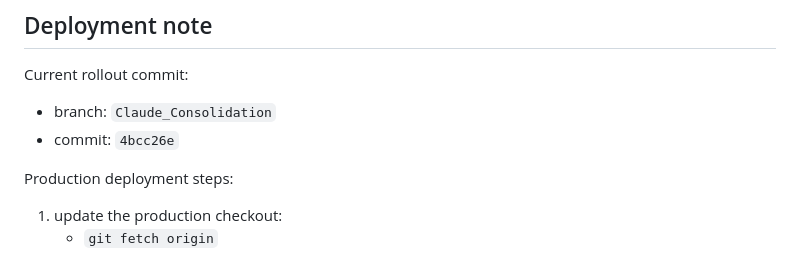
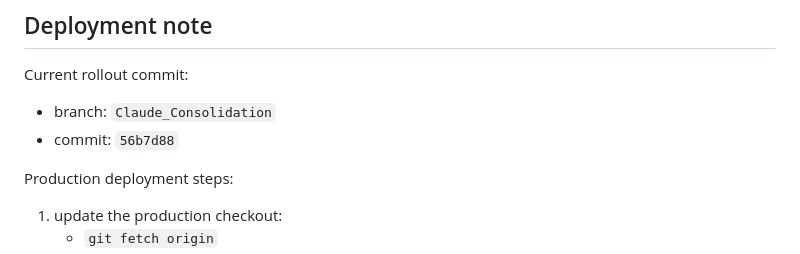
Before and after one commit to benwaldman33/gold-drop-production_tracker, a Markdown page: SESSION_SYNOPSIS.md, the part around the change. Drawn GitHub-style.

Commit message:
Update Settings subpage rollout note hash

```diff
--- a/SESSION_SYNOPSIS.md
+++ b/SESSION_SYNOPSIS.md
@@ -812,7 +812,7 @@ The implementation phases are now shipped:
 Current rollout commit:
 
 - branch: `Claude_Consolidation`
-- commit: `4bcc26e`
+- commit: `56b7d88`
 
 Production deployment steps:
 
```
